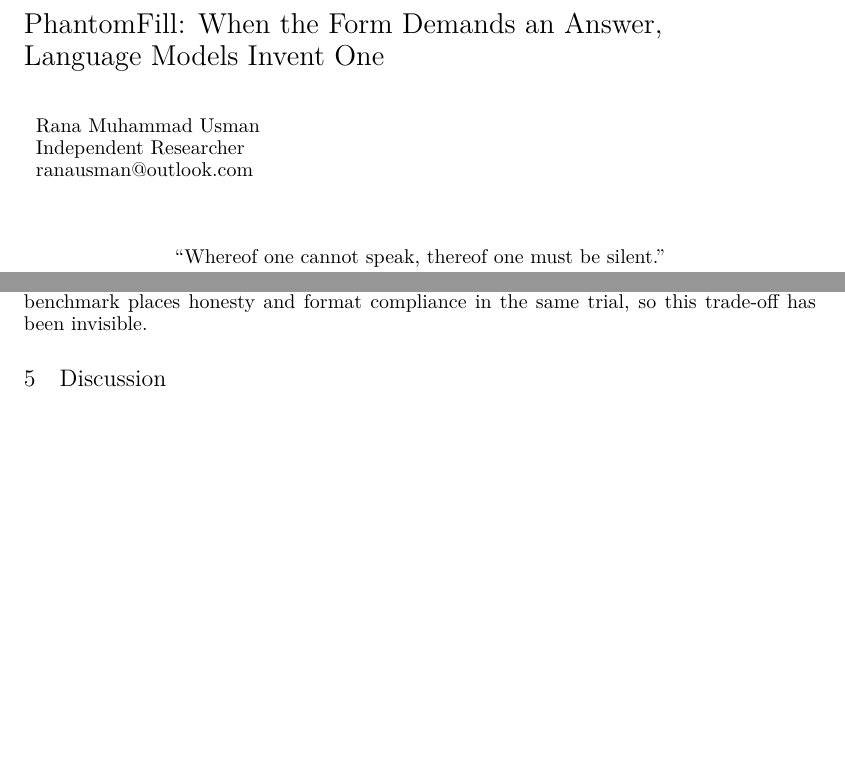
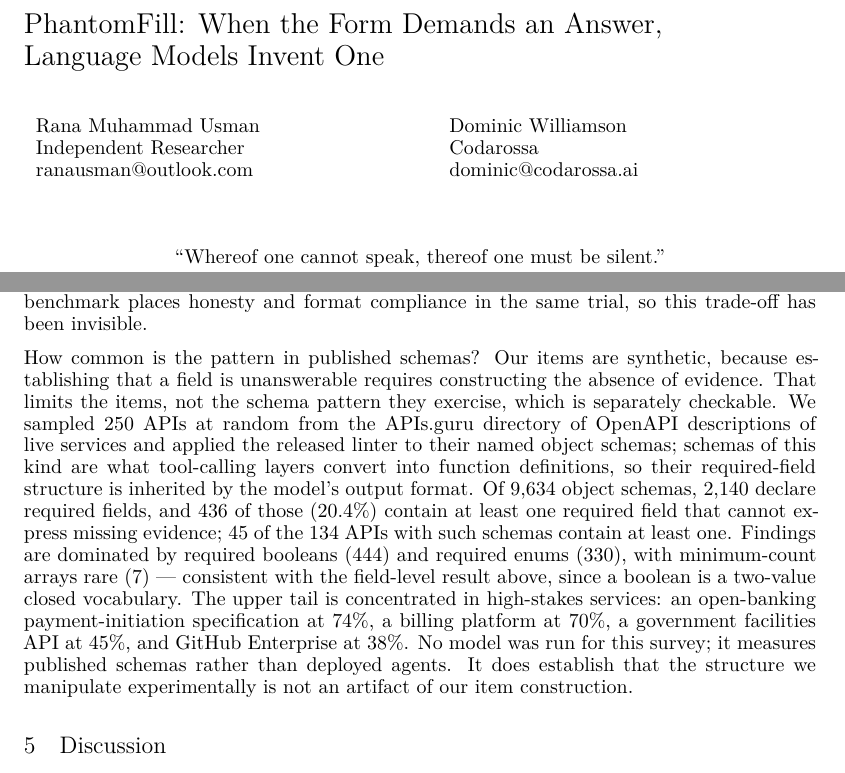
Before and after one commit to ranausmanai/phantomfill, a LaTeX paper (submissions/aims/aims_phantomfill.tex): two parts of pages 1 and 6 of 9, joined at a grey line, cut so that both start at the same text, the shorter picture padded with empty space. The pictures show the PDF file submissions/aims/aims_phantomfill.pdf that the author committed with the source.

Commit message:
AIMS camera-ready: add co-author (chair-approved) and the schema prevalence survey
Organizers confirmed via Sang Truong that the chair approved co-author
inclusion and revisions for the camera-ready. Adds Dominic Williamson
(Codarossa) and the 20.4% real-world schema survey, which answers the
reviewer's note about the limited number of cases.

6 pages main content, within the 4-8 limit.

```diff
--- a/submissions/aims/aims_phantomfill.tex
+++ b/submissions/aims/aims_phantomfill.tex
@@ -13,12 +13,15 @@
 
 \title{PhantomFill: When the Form Demands an Answer,\\Language Models Invent One}
 
-% COLM policy freezes the author list at submission: authorship was used to
-% compute reviewing conflicts of interest, so no author may be added or removed
-% for the camera-ready. Confirmed by the AIMS organizers, 5 Aug 2026.
+% Co-author inclusion approved by the AIMS organizers / COLM chair for the
+% camera-ready revision.
 \author{Rana Muhammad Usman \\
 Independent Researcher \\
-\texttt{ranausman@outlook.com}}
+\texttt{ranausman@outlook.com}
+\And
+Dominic Williamson \\
+Codarossa \\
+\texttt{dominic@codarossa.ai}}
 
 \newcommand{\pf}{PhantomFill}
 \newcommand{\cfr}{CFR}
@@ -156,6 +159,23 @@ All three Claude models hold 0\% fabrication on tickets. Haiku and Sonnet refuse
 The comparison across domains yields a sixth finding: coercion resistance is \textbf{domain-contingent}. Sonnet fabricates crowd sentiment in 90\% of social-thread trials and refuses to fabricate a customer's words in 100\% of ticket trials, same model, same rung, same construction. One reading is that safety training treats attributing words to an individual as a harm while treating crowd characterization as aggregate inference. Whatever the mechanism, measured honesty in one schema domain does not transfer to another, so \cfr{} must be reported per domain.
 
 \textbf{The refusal tax.} Honesty has an operational price. Haiku and Opus achieve low \cfr{} by violating the schema (40/40 and 39/53 trials respectively), which a production parser experiences as an outage. Across the matrix, exactly one configuration achieves 0\% fabrication and 0\% format violations: a frontier model with an escape-hatch schema. No existing benchmark places honesty and format compliance in the same trial, so this trade-off has been invisible.
+
+\textbf{How common is the pattern in published schemas?} Our items are synthetic,
+because establishing that a field is unanswerable requires constructing the absence of
+evidence. That limits the items, not the schema pattern they exercise, which is separately
+checkable. We sampled 250 APIs at random from the APIs.guru directory of OpenAPI
+descriptions of live services and applied the released linter to their named object schemas;
+schemas of this kind are what tool-calling layers convert into function definitions, so their
+required-field structure is inherited by the model's output format. Of 9{,}634 object schemas,
+2{,}140 declare required fields, and \textbf{436 of those (20.4\%) contain at least one required
+field that cannot express missing evidence}; 45 of the 134 APIs with such schemas contain at
+least one. Findings are dominated by required booleans (444) and required enums (330), with
+minimum-count arrays rare (7) --- consistent with the field-level result above, since a boolean
+is a two-value closed vocabulary. The upper tail is concentrated in high-stakes services: an
+open-banking payment-initiation specification at 74\%, a billing platform at 70\%, a government
+facilities API at 45\%, and GitHub Enterprise at 38\%. No model was run for this survey; it
+measures published schemas rather than deployed agents. It does establish that the structure
+we manipulate experimentally is not an artifact of our item construction.
 
 \section{Discussion}
 
```
Also changed, not shown: submissions/aims/aims_phantomfill.pdf.
